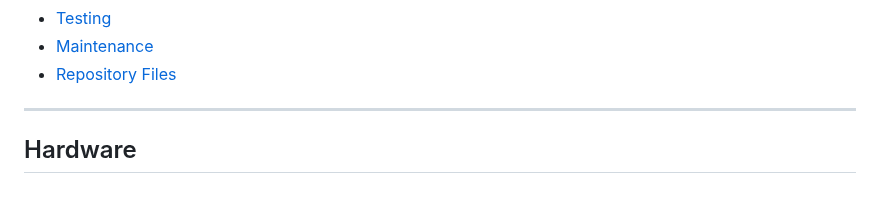
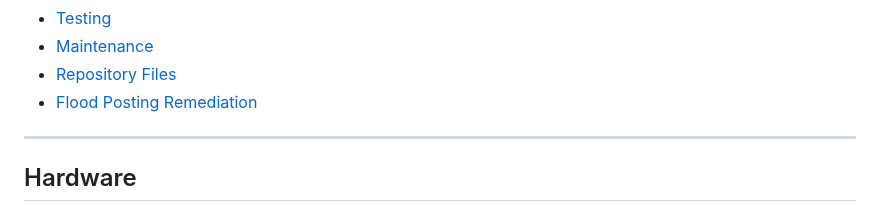
Before and after one commit to Pnwcomputers/Pi-SocialMedia-Poster, a Markdown page: README.md, the part around the change. GitHub-like rendering.

Commit message:
Add Flood Posting Remediation link to README

```diff
--- a/README.md
+++ b/README.md
@@ -32,6 +32,7 @@ A self-hosted cross-posting hub built on a Raspberry Pi 5 that simultaneously pu
 - [Testing](#testing)
 - [Maintenance](#maintenance)
 - [Repository Files](#repository-files)
+- [Flood Posting Remediation](flood_remediation.md)
 
 ---
 
```
